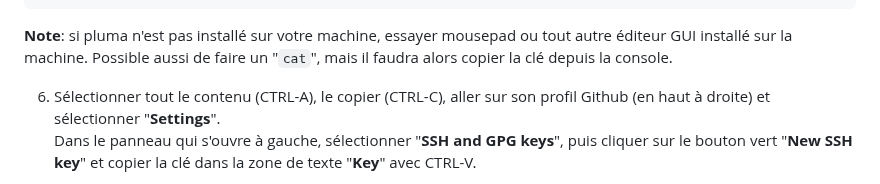
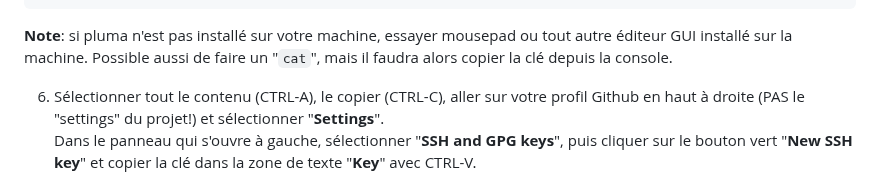
Before and after one commit to skramm/but3_rt, a Markdown page: content/SSH_keys/readme.md, the part around the change. Rendered like a GitHub page.

Commit message:
update clés SSH/Github

````diff
--- a/content/SSH_keys/readme.md
+++ b/content/SSH_keys/readme.md
@@ -62,7 +62,7 @@ $ pluma ~/.ssh/id_ALGO.pub
 ```
 __Note__: si pluma n'est pas installé sur votre machine, essayer mousepad ou tout autre éditeur GUI installé sur la machine. Possible aussi de faire un "`cat`", mais il faudra alors copier la clé depuis la console.
 
-6. Sélectionner tout le contenu (CTRL-A), le copier (CTRL-C), aller sur son profil Github (en haut à droite) et sélectionner "__Settings__".
+6. Sélectionner tout le contenu (CTRL-A), le copier (CTRL-C), aller sur votre profil Github en haut à droite (PAS le "settings" du projet!) et sélectionner "__Settings__".
 Dans le panneau qui s'ouvre à gauche, sélectionner "__SSH and GPG keys__", puis cliquer sur le bouton vert "__New SSH key__" et copier la clé dans la zone de texte "__Key__" avec CTRL-V.
 
 7. Ajouter un identifiant à cette clé dans le champ "__Title__", pour pouvoir reconnaitre plus tard la machine sur laquelle vous l'avez crée.
````
